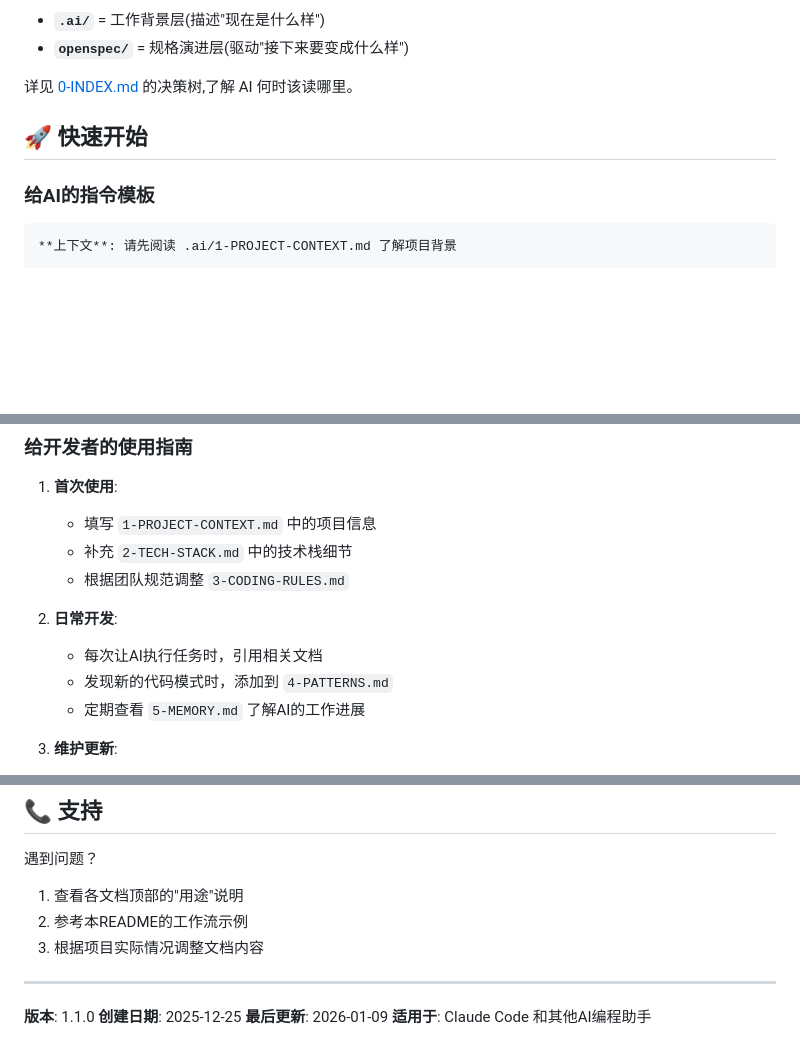
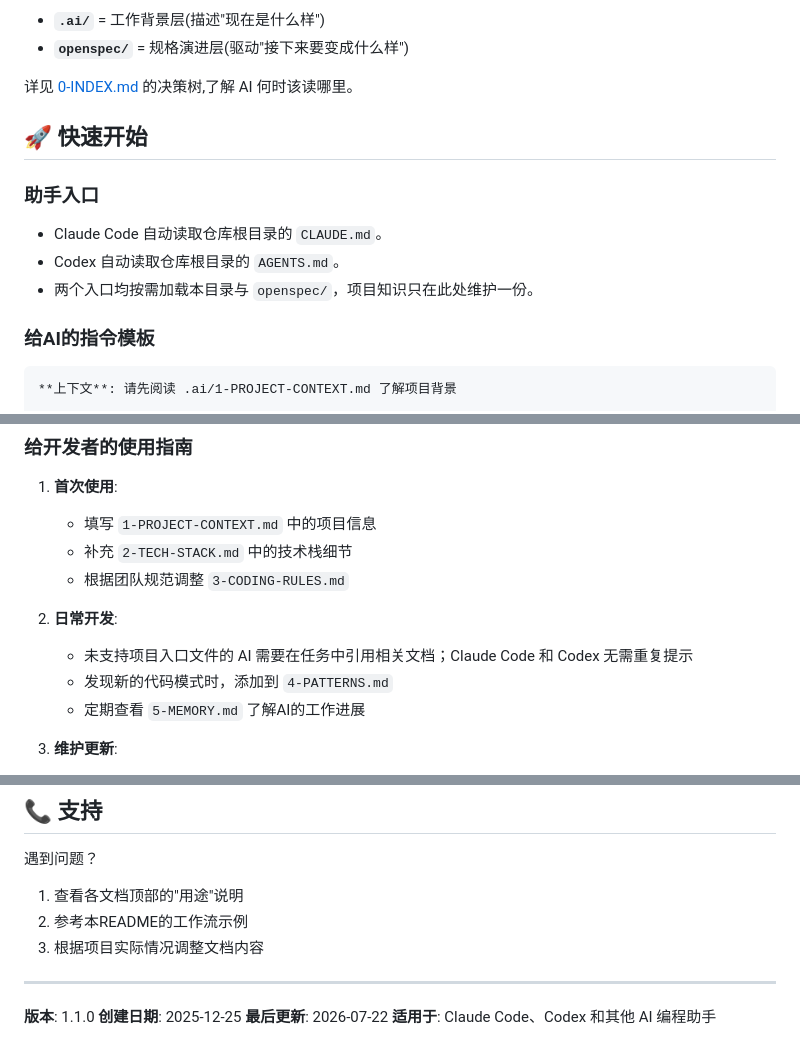
Before and after one commit to wh131462/whispers-of-the-heart, a Markdown page: .ai/README.md, 3 parts joined by grey strips. Rendered like a GitHub page; blank space fills up the shorter version.

Commit message:
fix: codex相关

````diff
--- a/.ai/README.md
+++ b/.ai/README.md
@@ -24,6 +24,12 @@
 
 ## 🚀 快速开始
 
+### 助手入口
+
+- Claude Code 自动读取仓库根目录的 `CLAUDE.md`。
+- Codex 自动读取仓库根目录的 `AGENTS.md`。
+- 两个入口均按需加载本目录与 `openspec/`，项目知识只在此处维护一份。
+
 ### 给AI的指令模板
 
 ```
@@ -45,7 +51,7 @@
    - 根据团队规范调整 `3-CODING-RULES.md`
 
 2. **日常开发**:
-   - 每次让AI执行任务时，引用相关文档
+   - 未支持项目入口文件的 AI 需要在任务中引用相关文档；Claude Code 和 Codex 无需重复提示
    - 发现新的代码模式时，添加到 `4-PATTERNS.md`
    - 定期查看 `5-MEMORY.md` 了解AI的工作进展
 
@@ -187,5 +193,5 @@
 
 **版本**: 1.1.0
 **创建日期**: 2025-12-25
-**最后更新**: 2026-01-09
-**适用于**: Claude Code 和其他AI编程助手
+**最后更新**: 2026-07-22
+**适用于**: Claude Code、Codex 和其他 AI 编程助手
````
Also changed, not shown: .ai/5-MEMORY.md (+9 -8 lines), AGENTS.md (added, +82 -0 lines).
